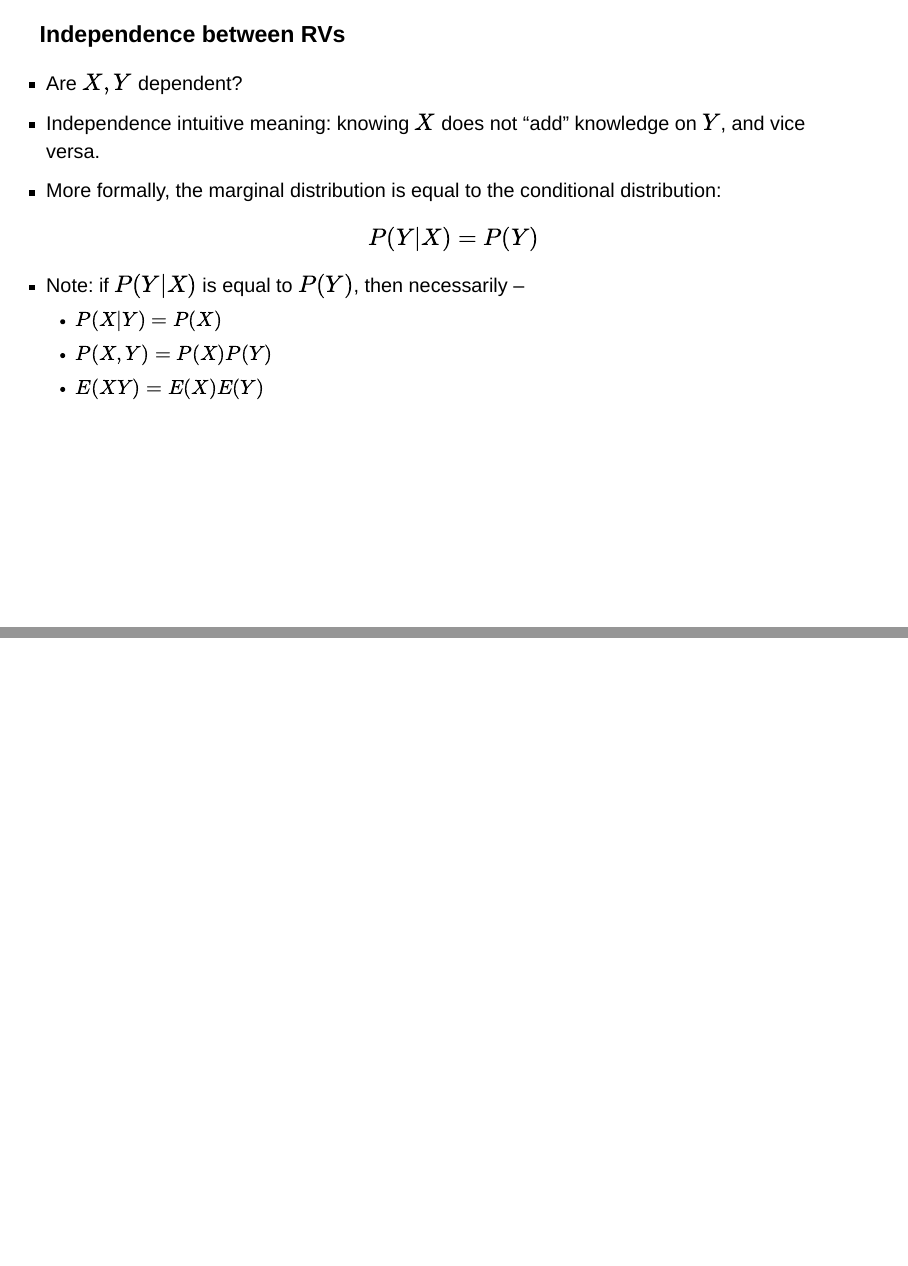
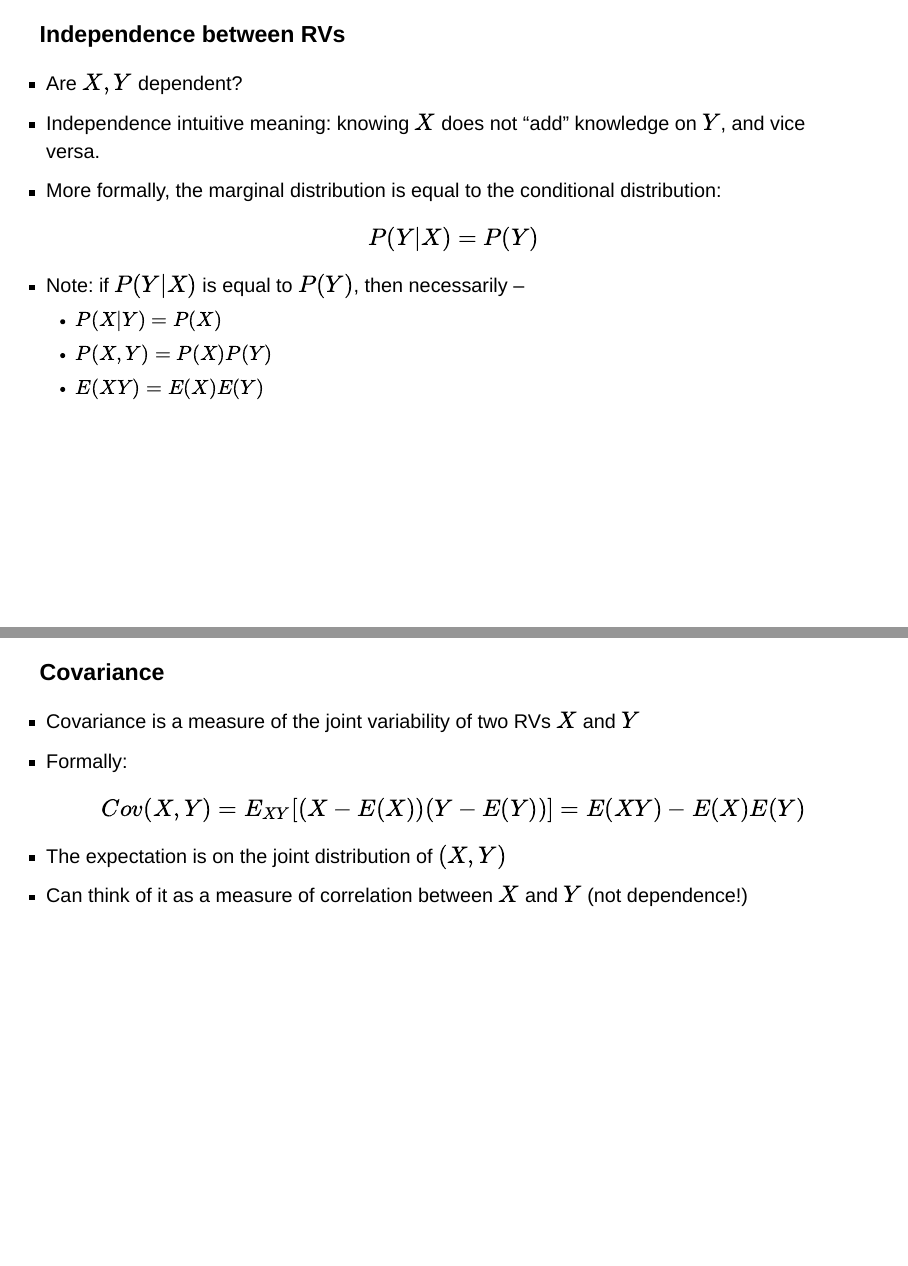
Before and after one commit to Intro2DS2023/MOOC, a Quarto document (c02_probability_refresher/c02_probability_refresher.qmd): pages 24 and 25 of 25 before the commit and pages 24 and 25 of 26 after it, joined at a grey line. Rendered offline with R 4.5, knitr and Pandoc in place of Quarto, with nearby package versions; drawn as Slidy slides in place of the format the file asks for.

Commit message:
starts c02 probability

```diff
--- a/c02_probability_refresher/c02_probability_refresher.qmd
+++ b/c02_probability_refresher/c02_probability_refresher.qmd
@@ -394,3 +394,20 @@ $$P(Y|X) = P(Y)$$
 :::
 
 ---
+
+### Covariance
+
+::: {.incremental}
+- Covariance is a measure of the joint variability of two RVs $X$ and $Y$
+- Formally:
+$$Cov(X, Y) = E_{XY}[(X - E(X))(Y - E(Y))] = E(XY) - E(X)E(Y)$$
+- The expectation is on the joint distribution of $(X, Y)$
+- Can think of it as a measure of correlation between $X$ and $Y$ (not dependence!)
+:::
+
+::: {.notes}
+::: {style="direction:rtl; font-size:16px"}
+:::
+:::
+
+---
```
Also changed, not shown: c02_probability_refresher/c02_probability_refresher.html.
